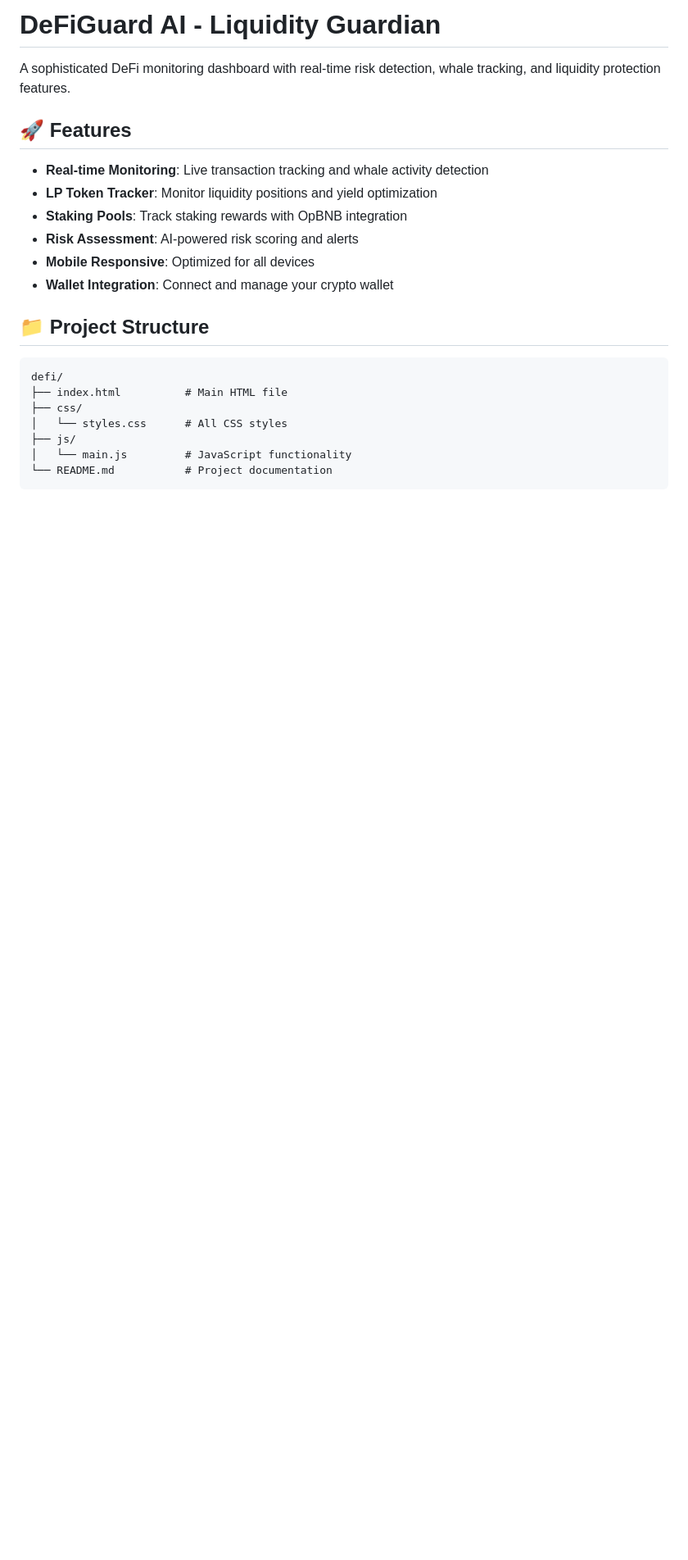
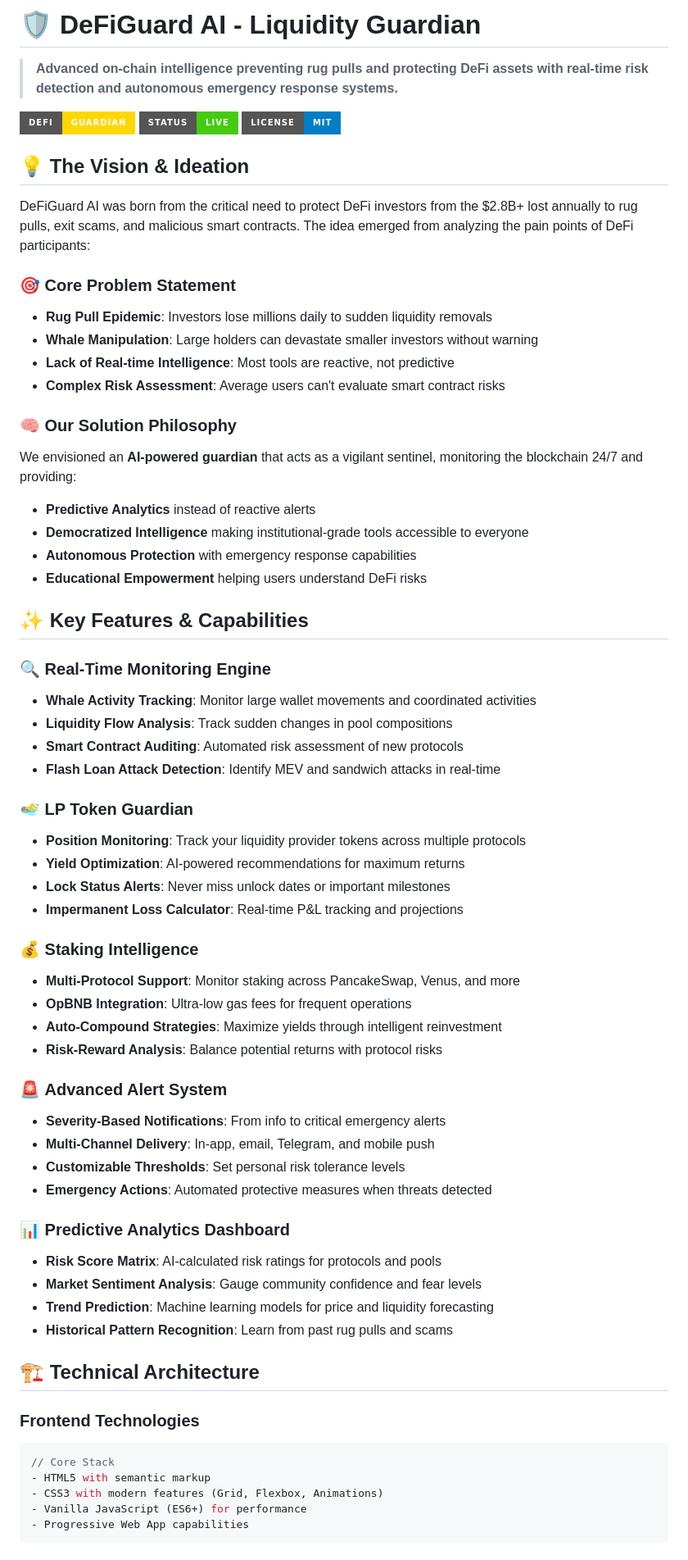
Before and after one commit to bhavya1006/defi_guadian, a Markdown page: README.md, the part around one of its changes. Shown at 82% size. GitHub-like rendering; badges without logos; blank space fills up the shorter version.

````diff
--- a/README.md
+++ b/README.md
@@ -1,25 +1,68 @@
-# DeFiGuard AI - Liquidity Guardian
+# 🛡️ DeFiGuard AI - Liquidity Guardian
 
-A sophisticated DeFi monitoring dashboard with real-time risk detection, whale tracking, and liquidity protection features.
+> **Advanced on-chain intelligence preventing rug pulls and protecting DeFi assets with real-time risk detection and autonomous emergency response systems.**
 
-## 🚀 Features
+![DeFi Guardian](https://img.shields.io/badge/DeFi-Guardian-gold?style=for-the-badge&logo=ethereum&logoColor=white)
+![Status](https://img.shields.io/badge/Status-Live-brightgreen?style=for-the-badge)
+![License](https://img.shields.io/badge/License-MIT-blue?style=for-the-badge)
 
-- **Real-time Monitoring**: Live transaction tracking and whale activity detection
-- **LP Token Tracker**: Monitor liquidity positions and yield optimization
-- **Staking Pools**: Track staking rewards with OpBNB integration
-- **Risk Assessment**: AI-powered risk scoring and alerts
-- **Mobile Responsive**: Optimized for all devices
-- **Wallet Integration**: Connect and manage your crypto wallet
+## 💡 The Vision & Ideation
 
-## 📁 Project Structure
+DeFiGuard AI was born from the critical need to protect DeFi investors from the $2.8B+ lost annually to rug pulls, exit scams, and malicious smart contracts. The idea emerged from analyzing the pain points of DeFi participants:
 
-```
-defi/
-├── index.html          # Main HTML file
-├── css/
-│   └── styles.css      # All CSS styles
-├── js/
-│   └── main.js         # JavaScript functionality
-└── README.md           # Project documentation
+### 🎯 **Core Problem Statement**
+- **Rug Pull Epidemic**: Investors lose millions daily to sudden liquidity removals
+- **Whale Manipulation**: Large holders can devastate smaller investors without warning
+- **Lack of Real-time Intelligence**: Most tools are reactive, not predictive
+- **Complex Risk Assessment**: Average users can't evaluate smart contract risks
+
+### 🧠 **Our Solution Philosophy**
+We envisioned an **AI-powered guardian** that acts as a vigilant sentinel, monitoring the blockchain 24/7 and providing:
+- **Predictive Analytics** instead of reactive alerts
+- **Democratized Intelligence** making institutional-grade tools accessible to everyone
+- **Autonomous Protection** with emergency response capabilities
+- **Educational Empowerment** helping users understand DeFi risks
+
+## ✨ Key Features & Capabilities
+
+### 🔍 **Real-Time Monitoring Engine**
+- **Whale Activity Tracking**: Monitor large wallet movements and coordinated activities
+- **Liquidity Flow Analysis**: Track sudden changes in pool compositions
+- **Smart Contract Auditing**: Automated risk assessment of new protocols
+- **Flash Loan Attack Detection**: Identify MEV and sandwich attacks in real-time
+
+### 🏊‍♂️ **LP Token Guardian**
+- **Position Monitoring**: Track your liquidity provider tokens across multiple protocols
+- **Yield Optimization**: AI-powered recommendations for maximum returns
+- **Lock Status Alerts**: Never miss unlock dates or important milestones
+- **Impermanent Loss Calculator**: Real-time P&L tracking and projections
+
+### 💰 **Staking Intelligence**
+- **Multi-Protocol Support**: Monitor staking across PancakeSwap, Venus, and more
+- **OpBNB Integration**: Ultra-low gas fees for frequent operations
+- **Auto-Compound Strategies**: Maximize yields through intelligent reinvestment
+- **Risk-Reward Analysis**: Balance potential returns with protocol risks
+
+### 🚨 **Advanced Alert System**
+- **Severity-Based Notifications**: From info to critical emergency alerts
+- **Multi-Channel Delivery**: In-app, email, Telegram, and mobile push
+- **Customizable Thresholds**: Set personal risk tolerance levels
+- **Emergency Actions**: Automated protective measures when threats detected
+
+### 📊 **Predictive Analytics Dashboard**
+- **Risk Score Matrix**: AI-calculated risk ratings for protocols and pools
+- **Market Sentiment Analysis**: Gauge community confidence and fear levels
+- **Trend Prediction**: Machine learning models for price and liquidity forecasting
+- **Historical Pattern Recognition**: Learn from past rug pulls and scams
+
+## 🏗️ Technical Architecture
+
+### **Frontend Technologies**
+```javascript
+// Core Stack
+- HTML5 with semantic markup
+- CSS3 with modern features (Grid, Flexbox, Animations)
+- Vanilla JavaScript (ES6+) for performance
+- Progressive Web App capabilities
 ```
 
````
Also changed, not shown: other parts of README.md (+115 -175 lines), DEPLOYMENT.md (deleted, +0 -41 lines).
